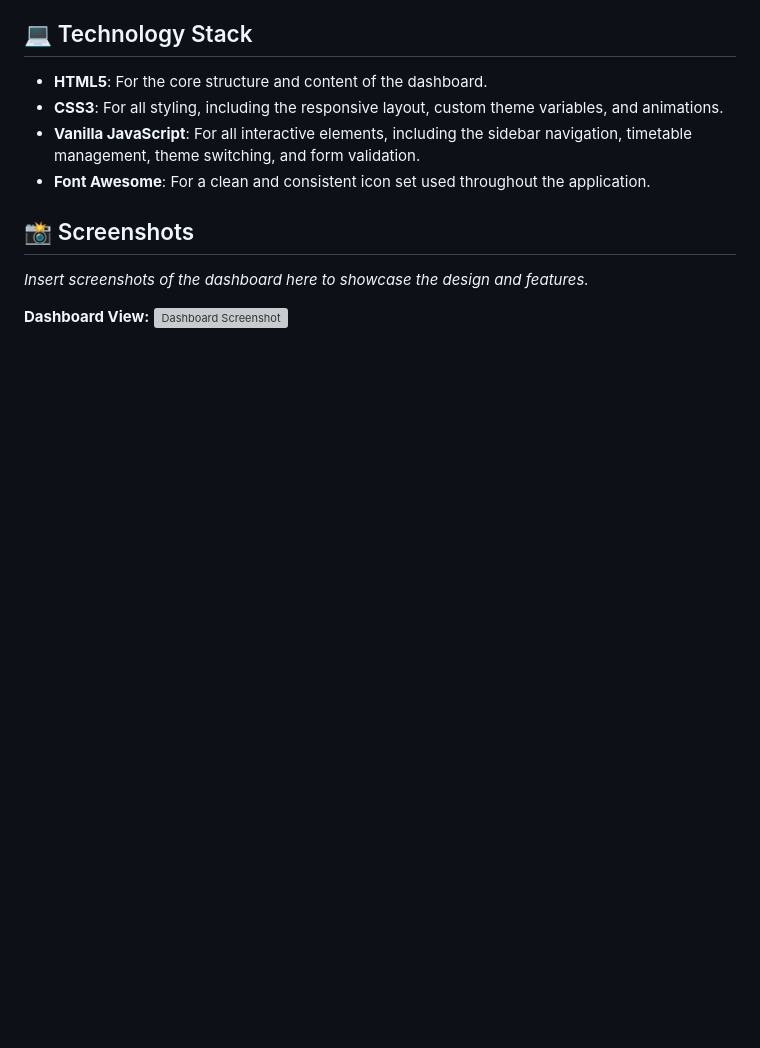
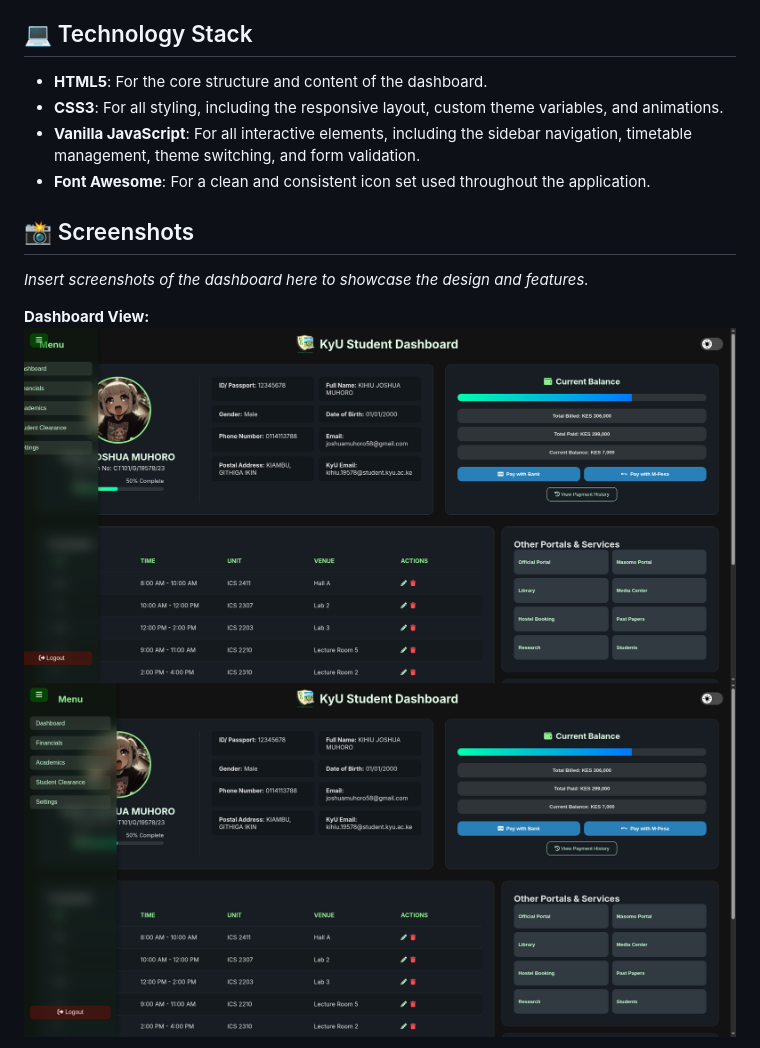
Before and after one commit to Joshkihiu/KyUpublic, a Markdown page: README.md, the part around the change printed below. Rendered like a GitHub page; pictures changed too: images/dash.png (added), images/side.png (added); blank space fills up the shorter version; grey boxes are pictures that could not be loaded.

```diff
--- a/README.md
+++ b/README.md
@@ -25,5 +25,6 @@ This project is a modern, upgraded version of a student dashboard for **Kirinyag
 *Insert screenshots of the dashboard here to showcase the design and features.*
 
 **Dashboard View:**
-![Dashboard Screenshot](images/logo.png)
+![Dashboard Screenshot](images/dash.png)
+![Sidemenu Screenshot](images/side.png)
 
```
Also changed, not shown: other parts of README.md (+1 -2 lines), 1 other file.
